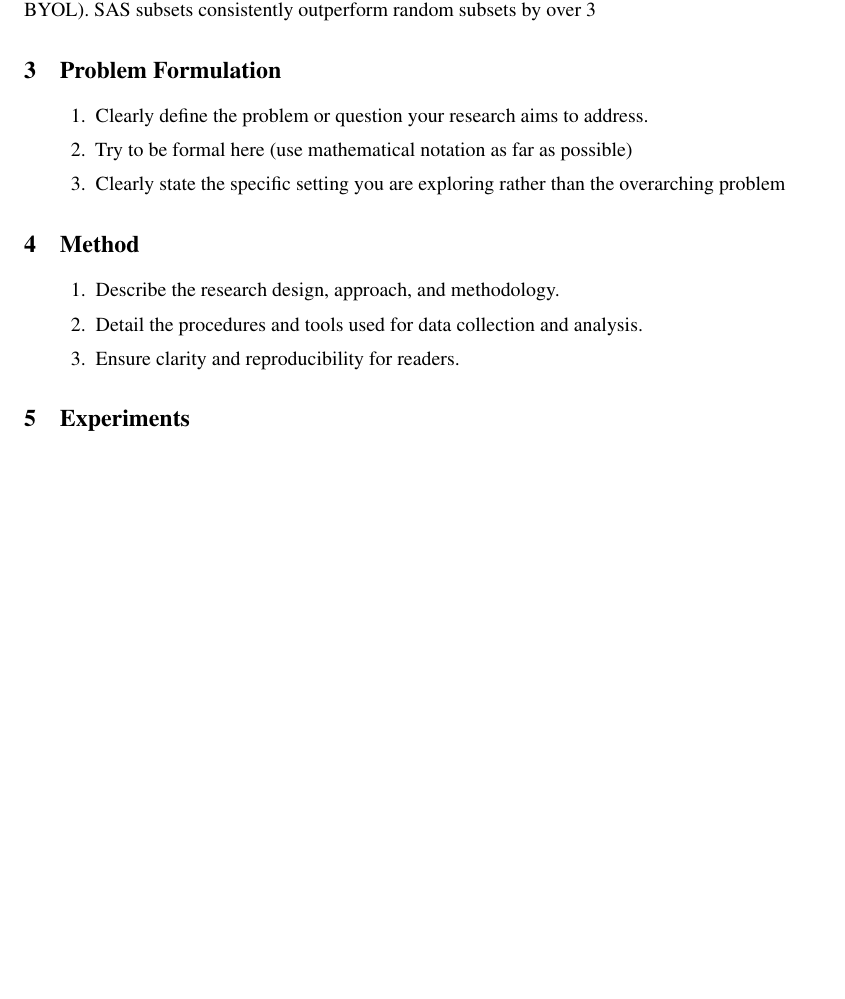
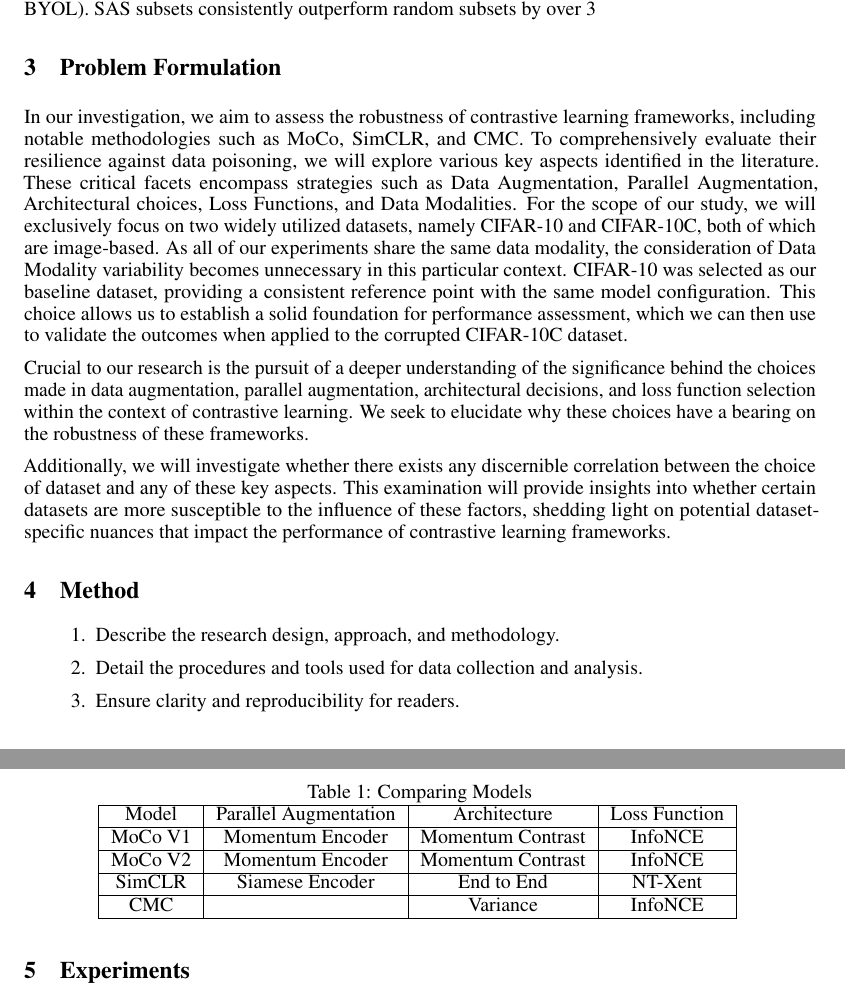
Before and after one commit to anthonyjholmes1/com-sci-260D-Fall23, a LaTeX paper (Report/main.tex, which reads Report/problem_formulation.tex): part of page 3 of 6 before the commit and two parts of pages 3 and 4 of 6 after it, the two joined at a grey line, cut so that both start at the same text, the shorter picture padded with empty space. Compiled offline with pdfLaTeX.

Commit message:
added problem formulation

```diff
--- a/Report/problem_formulation.tex
+++ b/Report/problem_formulation.tex
@@ -1,7 +1,34 @@
 \section{Problem Formulation}
 
+\iffalse
 \begin{enumerate}
     \item Clearly define the problem or question your research aims to address.
     \item Try to be formal here (use mathematical notation as far as possible)
     \item Clearly state the specific setting you are exploring rather than the overarching problem
 \end{enumerate}
+\fi
+
+In our investigation, we aim to assess the robustness of contrastive learning frameworks, including notable methodologies such as MoCo, SimCLR, and CMC. To comprehensively evaluate their resilience against data poisoning, we will explore various key aspects identified in the literature. These critical facets encompass strategies such as Data Augmentation, Parallel Augmentation, Architectural choices, Loss Functions, and Data Modalities. For the scope of our study, we will exclusively focus on two widely utilized datasets, namely CIFAR-10 and CIFAR-10C, both of which are image-based. As all of our experiments share the same data modality, the consideration of Data Modality variability becomes unnecessary in this particular context. CIFAR-10 was selected as our baseline dataset, providing a consistent reference point with the same model configuration. This choice allows us to establish a solid foundation for performance assessment, which we can then use to validate the outcomes when applied to the corrupted CIFAR-10C dataset.
+
+Crucial to our research is the pursuit of a deeper understanding of the significance behind the choices made in data augmentation, parallel augmentation, architectural decisions, and loss function selection within the context of contrastive learning. We seek to elucidate why these choices have a bearing on the robustness of these frameworks.
+
+Additionally, we will investigate whether there exists any discernible correlation between the choice of dataset and any of these key aspects. This examination will provide insights into whether certain datasets are more susceptible to the influence of these factors, shedding light on potential dataset-specific nuances that impact the performance of contrastive learning frameworks.
+
+\begin{table}[ht]
+    \centering
+    \caption{Comparing Models}
+    \begin{tabular}{|c|c|c|c|}
+        \hline
+        Model & Parallel Augmentation & Architecture & Loss Function \\
+        \hline
+        MoCo V1  & Momentum Encoder & Momentum Contrast & InfoNCE \\
+        \hline
+        MoCo V2 & Momentum Encoder& Momentum Contrast& InfoNCE\\
+        \hline
+        SimCLR & Siamese Encoder & End to End & NT-Xent\\
+        \hline
+        CMC &  & Variance & InfoNCE\\
+        \hline
+    \end{tabular}
+    \label{tab:example}
+\end{table}
```
